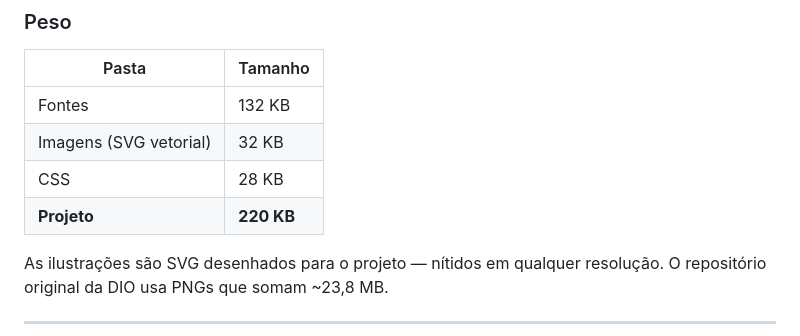
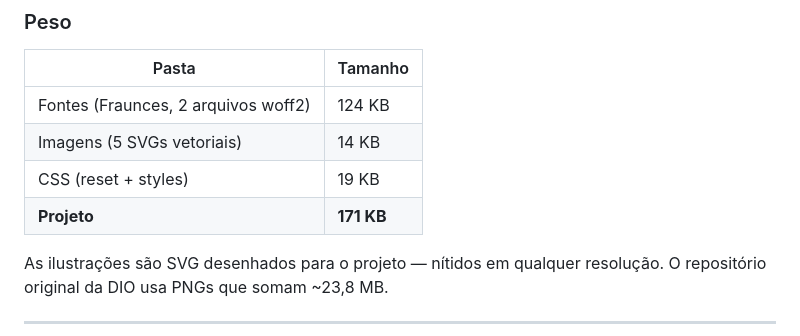
Before and after one commit to ens-Emilio/trilha-css-desafio-01, a Markdown page: README.md, the part around one of its changes. Drawn GitHub-style.

Commit message:
docs: usa URL absoluta no link da branch e corrige o peso dos assets
- O link para a branch versao-dio virou URL absoluta: links relativos em
  README na raiz do repositorio dependem de como o GitHub resolve o
  caminho, e a URL direta nao tem esse risco (verificada com HTTP 200).
- Os tamanhos de assets foram corrigidos para o total real em bytes. Os
  valores anteriores vinham do 'du', que arredonda para blocos de disco e
  inflava os numeros: fontes 124 KB (nao 132), imagens 14 KB (nao 32),
  CSS 19 KB (nao 28) e projeto 171 KB (nao 220).

```diff
--- a/README.md
+++ b/README.md
@@ -232,10 +232,10 @@ toque do CTA fica acima de 44×44 em todas as larguras (WCAG 2.5.8).
 
 | Pasta | Tamanho |
 | --- | --- |
-| Fontes | 132 KB |
-| Imagens (SVG vetorial) | 32 KB |
-| CSS | 28 KB |
-| **Projeto** | **220 KB** |
+| Fontes (Fraunces, 2 arquivos woff2) | 124 KB |
+| Imagens (5 SVGs vetoriais) | 14 KB |
+| CSS (reset + styles) | 19 KB |
+| **Projeto** | **171 KB** |
 
 As ilustrações são SVG desenhados para o projeto — nítidos em qualquer
 resolução. O repositório original da DIO usa PNGs que somam ~23,8 MB.
```
Also changed, not shown: other parts of README.md (+1 -1 lines).
